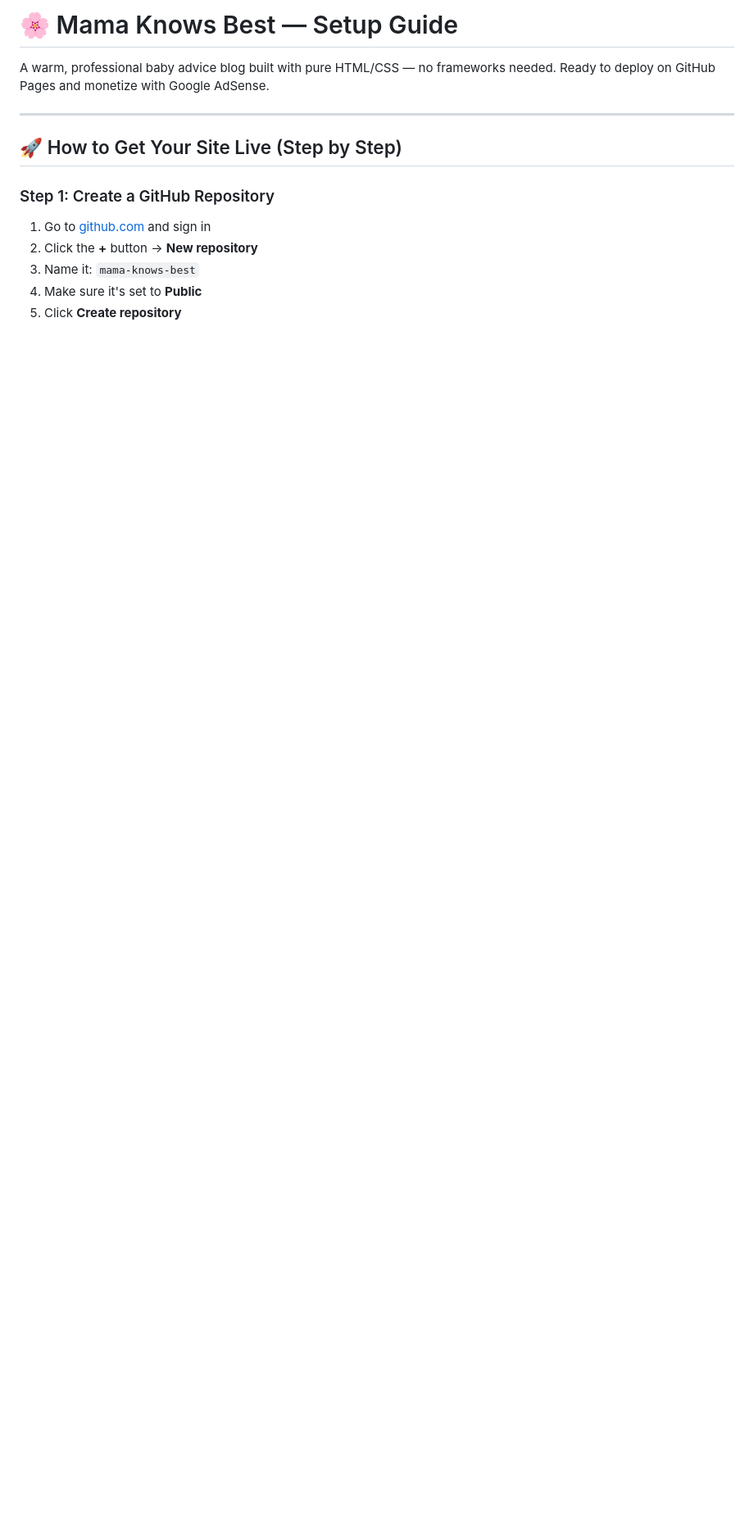
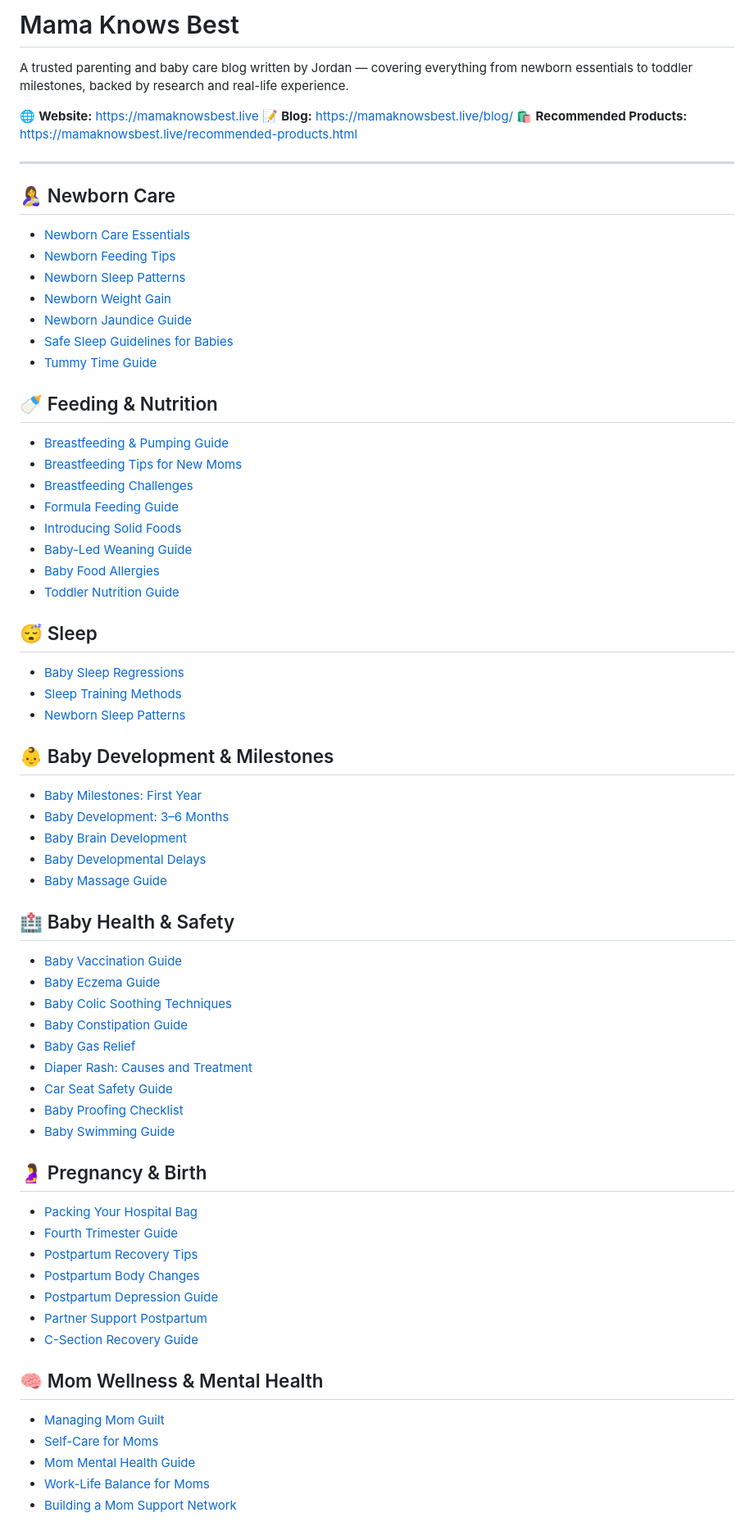
Before and after one commit to hijmayer/mama-knows-best, a Markdown page: README.md, the part around one of its changes. Shown at 82% size. GitHub-like rendering; blank space fills up the shorter version.

Commit message:
Update README with all blog post links

```diff
--- a/README.md
+++ b/README.md
@@ -1,15 +1,75 @@
-# 🌸 Mama Knows Best — Setup Guide
+# Mama Knows Best
 
-A warm, professional baby advice blog built with pure HTML/CSS — no frameworks needed. Ready to deploy on GitHub Pages and monetize with Google AdSense.
+A trusted parenting and baby care blog written by Jordan — covering everything from newborn essentials to toddler milestones, backed by research and real-life experience.
+
+🌐 **Website:** [https://mamaknowsbest.live](https://mamaknowsbest.live)
+📝 **Blog:** [https://mamaknowsbest.live/blog/](https://mamaknowsbest.live/blog/)
+🛍️ **Recommended Products:** [https://mamaknowsbest.live/recommended-products.html](https://mamaknowsbest.live/recommended-products.html)
 
 ---
 
-## 🚀 How to Get Your Site Live (Step by Step)
+## 🤱 Newborn Care
 
-### Step 1: Create a GitHub Repository
+- [Newborn Care Essentials](https://mamaknowsbest.live/blog/newborn-care-essentials.html)
+- [Newborn Feeding Tips](https://mamaknowsbest.live/blog/newborn-feeding-tips.html)
+- [Newborn Sleep Patterns](https://mamaknowsbest.live/blog/newborn-sleep-patterns.html)
+- [Newborn Weight Gain](https://mamaknowsbest.live/blog/newborn-weight-gain.html)
+- [Newborn Jaundice Guide](https://mamaknowsbest.live/blog/newborn-jaundice-guide.html)
+- [Safe Sleep Guidelines for Babies](https://mamaknowsbest.live/blog/safe-sleep-guidelines.html)
+- [Tummy Time Guide](https://mamaknowsbest.live/blog/tummy-time-guide.html)
 
-1. Go to [github.com](https://github.com) and sign in
-2. Click the **+** button → **New repository**
-3. Name it: `mama-knows-best`
-4. Make sure it's set to **Public**
-5. Click **Create repository**
+## 🍼 Feeding & Nutrition
+
+- [Breastfeeding & Pumping Guide](https://mamaknowsbest.live/blog/breastfeeding-pumping-guide.html)
+- [Breastfeeding Tips for New Moms](https://mamaknowsbest.live/blog/breastfeeding-tips-for-new-moms.html)
+- [Breastfeeding Challenges](https://mamaknowsbest.live/blog/breastfeeding-challenges.html)
+- [Formula Feeding Guide](https://mamaknowsbest.live/blog/formula-feeding-guide.html)
+- [Introducing Solid Foods](https://mamaknowsbest.live/blog/introducing-solid-foods.html)
+- [Baby-Led Weaning Guide](https://mamaknowsbest.live/blog/baby-led-weaning-guide.html)
+- [Baby Food Allergies](https://mamaknowsbest.live/blog/baby-food-allergies.html)
+- [Toddler Nutrition Guide](https://mamaknowsbest.live/blog/toddler-nutrition-guide.html)
+
+## 😴 Sleep
+
+- [Baby Sleep Regressions](https://mamaknowsbest.live/blog/baby-sleep-regressions.html)
+- [Sleep Training Methods](https://mamaknowsbest.live/blog/sleep-training-methods.html)
+- [Newborn Sleep Patterns](https://mamaknowsbest.live/blog/newborn-sleep-patterns.html)
+
+## 👶 Baby Development & Milestones
+
+- [Baby Milestones: First Year](https://mamaknowsbest.live/blog/baby-milestones-first-year.html)
+- [Baby Development: 3–6 Months](https://mamaknowsbest.live/blog/baby-development-3-6-months.html)
+- [Baby Brain Development](https://mamaknowsbest.live/blog/baby-brain-development.html)
+- [Baby Developmental Delays](https://mamaknowsbest.live/blog/baby-developmental-delays.html)
+- [Baby Massage Guide](https://mamaknowsbest.live/blog/baby-massage-guide.html)
+
+## 🏥 Baby Health & Safety
+
+- [Baby Vaccination Guide](https://mamaknowsbest.live/blog/baby-vaccination-guide.html)
+- [Baby Eczema Guide](https://mamaknowsbest.live/blog/baby-eczema-guide.html)
+- [Baby Colic Soothing Techniques](https://mamaknowsbest.live/blog/baby-colic-soothing-techniques.html)
+- [Baby Constipation Guide](https://mamaknowsbest.live/blog/baby-constipation-guide.html)
+- [Baby Gas Relief](https://mamaknowsbest.live/blog/baby-gas-relief.html)
+- [Diaper Rash: Causes and Treatment](https://mamaknowsbest.live/blog/diaper-rash-causes-and-treatment.html)
+- [Car Seat Safety Guide](https://mamaknowsbest.live/blog/car-seat-safety-guide.html)
+- [Baby Proofing Checklist](https://mamaknowsbest.live/blog/baby-proofing-checklist.html)
+- [Baby Swimming Guide](https://mamaknowsbest.live/blog/baby-swimming-guide.html)
+
+## 🤰 Pregnancy & Birth
+
+- [Packing Your Hospital Bag](https://mamaknowsbest.live/blog/packing-hospital-bag.html)
+- [Fourth Trimester Guide](https://mamaknowsbest.live/blog/fourth-trimester-guide.html)
+- [Postpartum Recovery Tips](https://mamaknowsbest.live/blog/postpartum-recovery-tips.html)
+- [Postpartum Body Changes](https://mamaknowsbest.live/blog/postpartum-body-changes.html)
+- [Postpartum Depression Guide](https://mamaknowsbest.live/blog/postpartum-depression-guide.html)
+- [Partner Support Postpartum](https://mamaknowsbest.live/blog/partner-support-postpartum.html)
+- [C-Section Recovery Guide](https://mamaknowsbest.live/blog/c-section-recovery-guide.html)
+
+## 🧠 Mom Wellness & Mental Health
+
+- [Managing Mom Guilt](https://mamaknowsbest.live/blog/managing-mom-guilt.html)
+- [Self-Care for Moms](https://mamaknowsbest.live/blog/self-care-for-moms.html)
+- [Mom Mental Health Guide](https://mamaknowsbest.live/blog/mom-mental-health-guide.html)
+- [Work-Life Balance for Moms](https://mamaknowsbest.live/blog/work-life-balance-for-moms.html)
+- [Building a Mom Support Network](https://mamaknowsbest.live/blog/building-support-network.html)
+
```
Also changed, not shown: other parts of README.md (+15 -139 lines).
